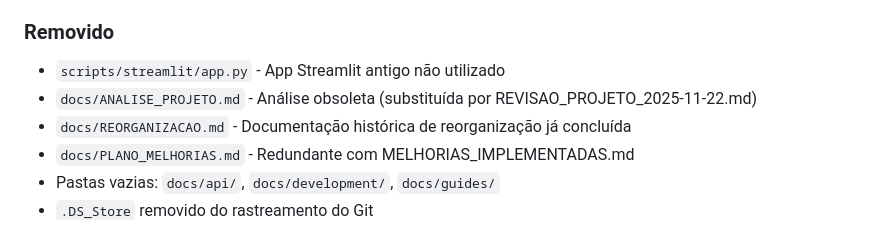
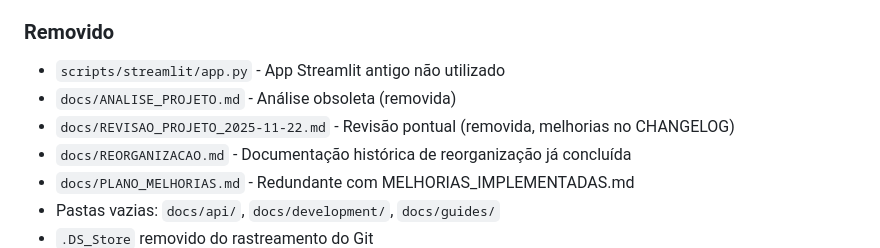
Before and after one commit to joprestes/chatbotAcessibilidade, a Markdown page: docs/CHANGELOG.md, the part around the change. GitHub-like rendering.

Commit message:
docs: atualiza referência no CHANGELOG após remoção de REVISAO_PROJETO

```diff
--- a/docs/CHANGELOG.md
+++ b/docs/CHANGELOG.md
@@ -56,7 +56,8 @@ Todas as mudanças notáveis neste projeto serão documentadas neste arquivo.
 
 ### Removido
 - `scripts/streamlit/app.py` - App Streamlit antigo não utilizado
-- `docs/ANALISE_PROJETO.md` - Análise obsoleta (substituída por REVISAO_PROJETO_2025-11-22.md)
+- `docs/ANALISE_PROJETO.md` - Análise obsoleta (removida)
+- `docs/REVISAO_PROJETO_2025-11-22.md` - Revisão pontual (removida, melhorias no CHANGELOG)
 - `docs/REORGANIZACAO.md` - Documentação histórica de reorganização já concluída
 - `docs/PLANO_MELHORIAS.md` - Redundante com MELHORIAS_IMPLEMENTADAS.md
 - Pastas vazias: `docs/api/`, `docs/development/`, `docs/guides/`
```
